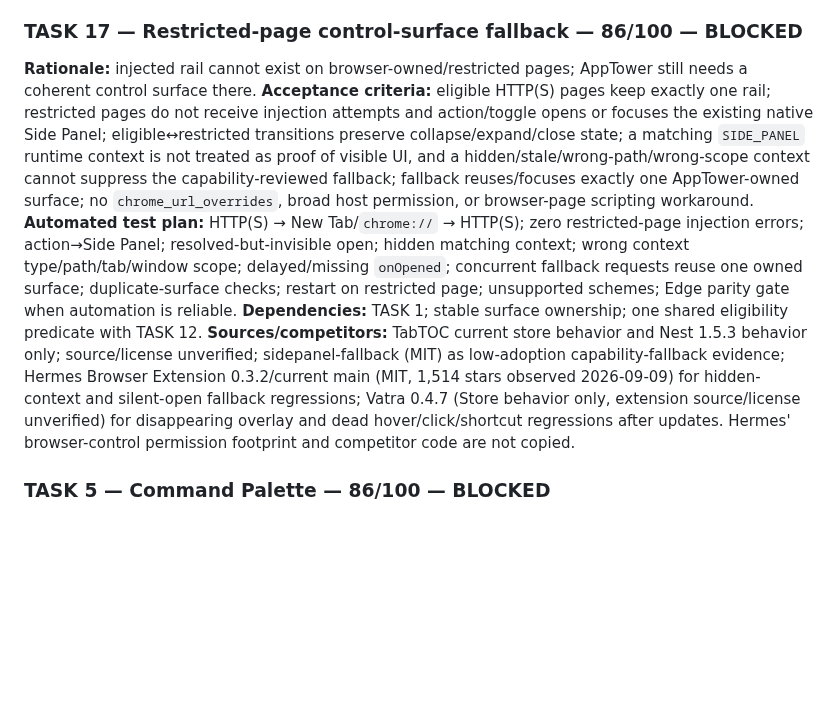
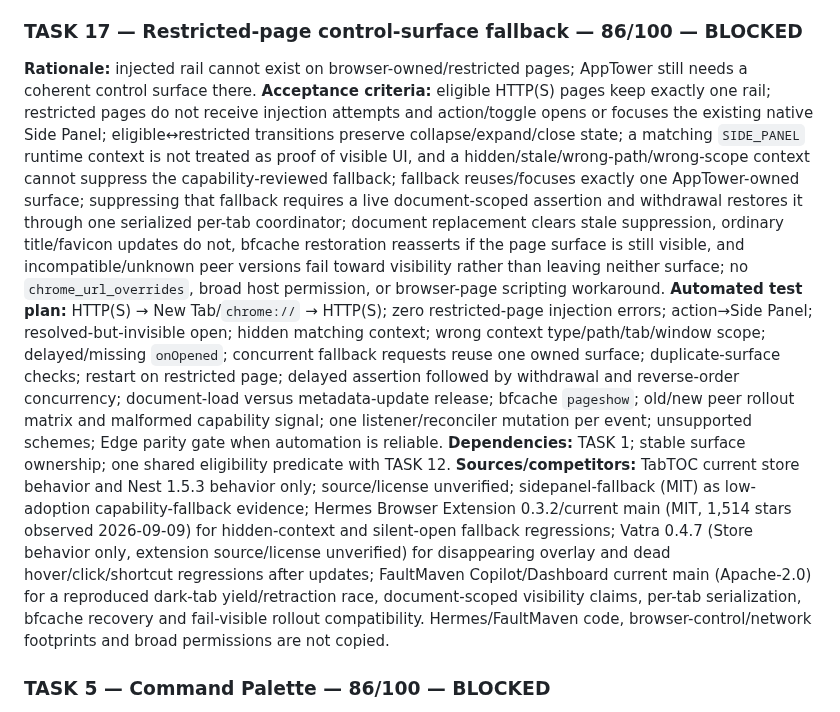
Before and after one commit to Stolyarovmn/AppTower, a Markdown page: docs/11_BACKLOG.md, the part around one of its changes. GitHub-like rendering; blank space fills up the shorter version.

```diff
--- a/docs/11_BACKLOG.md
+++ b/docs/11_BACKLOG.md
@@ -298,10 +304,10 @@ Only the AppTower Task Executor may change another TASK to `ACTIVE`.
 
 ### TASK 17 — Restricted-page control-surface fallback — 86/100 — BLOCKED
 **Rationale:** injected rail cannot exist on browser-owned/restricted pages; AppTower still needs a coherent control surface there.
-**Acceptance criteria:** eligible HTTP(S) pages keep exactly one rail; restricted pages do not receive injection attempts and action/toggle opens or focuses the existing native Side Panel; eligible↔restricted transitions preserve collapse/expand/close state; a matching `SIDE_PANEL` runtime context is not treated as proof of visible UI, and a hidden/stale/wrong-path/wrong-scope context cannot suppress the capability-reviewed fallback; fallback reuses/focuses exactly one AppTower-owned surface; no `chrome_url_overrides`, broad host permission, or browser-page scripting workaround.
-**Automated test plan:** HTTP(S) → New Tab/`chrome://` → HTTP(S); zero restricted-page injection errors; action→Side Panel; resolved-but-invisible open; hidden matching context; wrong context type/path/tab/window scope; delayed/missing `onOpened`; concurrent fallback requests reuse one owned surface; duplicate-surface checks; restart on restricted page; unsupported schemes; Edge parity gate when automation is reliable.
+**Acceptance criteria:** eligible HTTP(S) pages keep exactly one rail; restricted pages do not receive injection attempts and action/toggle opens or focuses the existing native Side Panel; eligible↔restricted transitions preserve collapse/expand/close state; a matching `SIDE_PANEL` runtime context is not treated as proof of visible UI, and a hidden/stale/wrong-path/wrong-scope context cannot suppress the capability-reviewed fallback; fallback reuses/focuses exactly one AppTower-owned surface; suppressing that fallback requires a live document-scoped assertion and withdrawal restores it through one serialized per-tab coordinator; document replacement clears stale suppression, ordinary title/favicon updates do not, bfcache restoration reasserts if the page surface is still visible, and incompatible/unknown peer versions fail toward visibility rather than leaving neither surface; no `chrome_url_overrides`, broad host permission, or browser-page scripting workaround.
+**Automated test plan:** HTTP(S) → New Tab/`chrome://` → HTTP(S); zero restricted-page injection errors; action→Side Panel; resolved-but-invisible open; hidden matching context; wrong context type/path/tab/window scope; delayed/missing `onOpened`; concurrent fallback requests reuse one owned surface; duplicate-surface checks; restart on restricted page; delayed assertion followed by withdrawal and reverse-order concurrency; document-load versus metadata-update release; bfcache `pageshow`; old/new peer rollout matrix and malformed capability signal; one listener/reconciler mutation per event; unsupported schemes; Edge parity gate when automation is reliable.
 **Dependencies:** TASK 1; stable surface ownership; one shared eligibility predicate with TASK 12.
-**Sources/competitors:** TabTOC current store behavior and Nest 1.5.3 behavior only; source/license unverified; sidepanel-fallback (MIT) as low-adoption capability-fallback evidence; Hermes Browser Extension 0.3.2/current main (MIT, 1,514 stars observed 2026-09-09) for hidden-context and silent-open fallback regressions; Vatra 0.4.7 (Store behavior only, extension source/license unverified) for disappearing overlay and dead hover/click/shortcut regressions after updates. Hermes' browser-control permission footprint and competitor code are not copied.
+**Sources/competitors:** TabTOC current store behavior and Nest 1.5.3 behavior only; source/license unverified; sidepanel-fallback (MIT) as low-adoption capability-fallback evidence; Hermes Browser Extension 0.3.2/current main (MIT, 1,514 stars observed 2026-09-09) for hidden-context and silent-open fallback regressions; Vatra 0.4.7 (Store behavior only, extension source/license unverified) for disappearing overlay and dead hover/click/shortcut regressions after updates; FaultMaven Copilot/Dashboard current main (Apache-2.0) for a reproduced dark-tab yield/retraction race, document-scoped visibility claims, per-tab serialization, bfcache recovery and fail-visible rollout compatibility. Hermes/FaultMaven code, browser-control/network footprints and broad permissions are not copied.
 
 ### TASK 5 — Command Palette — 86/100 — BLOCKED
 **Rationale:** keyboard-first command/search improves reach without permanent UI density. Grasshopper independently demonstrates that a single command model can serve palette, menus, favorites and input mappings; AppTower adopts only the bounded registry pattern, not its extreme command/settings surface.
```
Also changed, not shown: other parts of docs/11_BACKLOG.md (+11 -5 lines).
